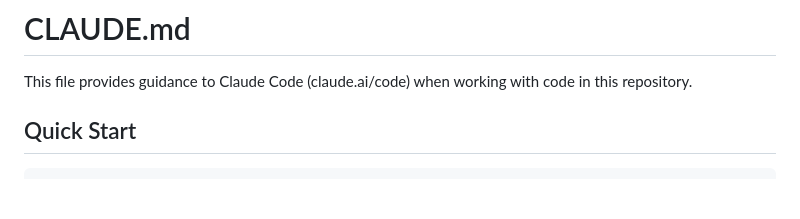
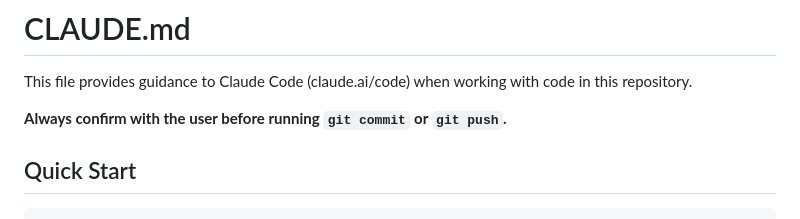
Before and after one commit to roby2358/minifram, a Markdown page: CLAUDE.md, the part around the change. Drawn GitHub-style; blank space fills up the shorter version.

Commit message:
Add note to confirm before committing or pushing
Co-Authored-By: Claude Opus 4.5 <noreply@anthropic.com>

```diff
--- a/CLAUDE.md
+++ b/CLAUDE.md
@@ -1,6 +1,8 @@
 # CLAUDE.md
 
 This file provides guidance to Claude Code (claude.ai/code) when working with code in this repository.
+
+**Always confirm with the user before running `git commit` or `git push`.**
 
 ## Quick Start
 
```
